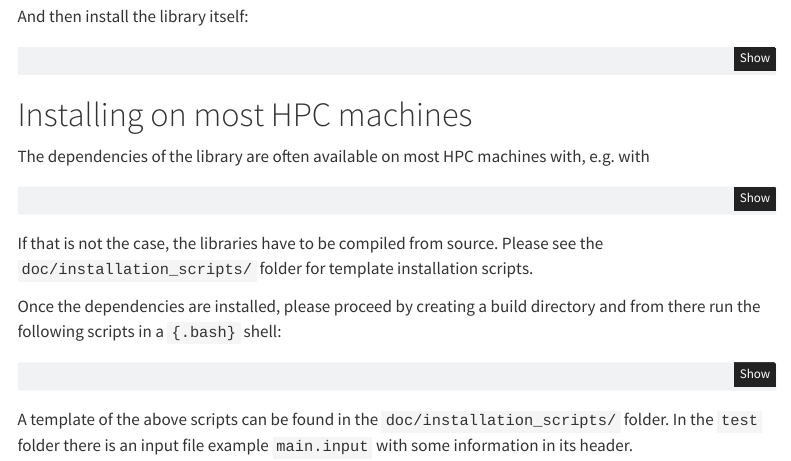
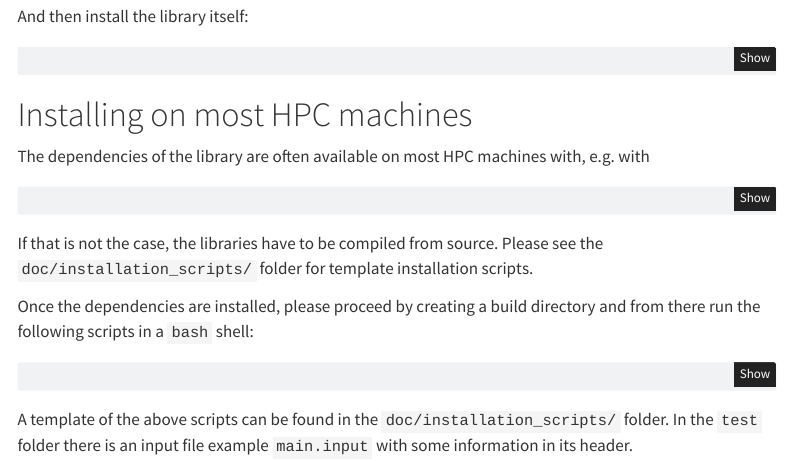
Before and after one commit to HISKP-LQCD/su2, a Quarto document (doc/quarto_website/install.qmd): the page in a window 1100 px wide, from 520 px down. Rendered offline with R 4.5, knitr and Pandoc in place of Quarto, with nearby package versions; menus at the side of the page are left out.

Commit message:
Update install.qmd

````diff
--- a/doc/quarto_website/install.qmd
+++ b/doc/quarto_website/install.qmd
@@ -47,7 +47,7 @@ module load <name_of_library>
 ```
 If that is not the case, the libraries have to be compiled from source. Please see the `doc/installation_scripts/` folder for template installation scripts.
 
-Once the dependencies are installed, please proceed by creating a build directory and from there run the following scripts in a `{.bash}` shell:
+Once the dependencies are installed, please proceed by creating a build directory and from there run the following scripts in a `bash` shell:
 
 ```{.bash}
 source ./load_modules.sh # optional, only if not installing dependencies from source
````
